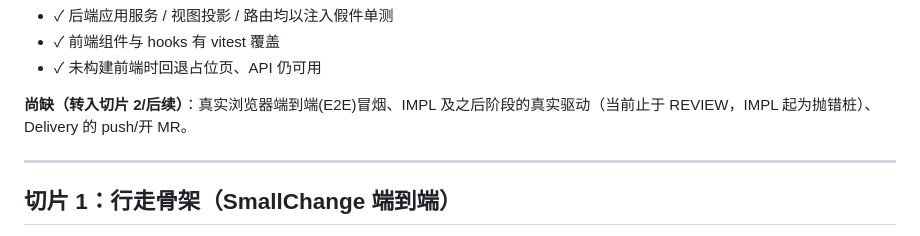
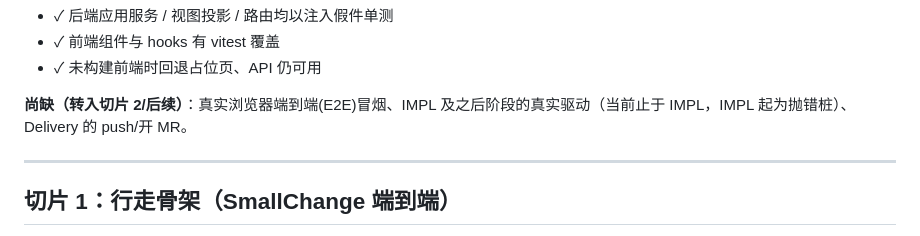
Before and after one commit to wang14597/autodev, a Markdown page: ROADMAP.md, the part around the change. GitHub-like rendering.

Commit message:
docs(roadmap): 修掉文档内部自相矛盾的驱动边界描述
第 75 行已写「止于 IMPL」, 第 85 行仍写「当前止于 REVIEW」—— 同一份文档两个说法。
自动检查抓不到这类语义矛盾(它只查伪造符号/坏链/计数标记), 靠人工核对发现。

Docs-Impact: none

```diff
--- a/ROADMAP.md
+++ b/ROADMAP.md
@@ -82,7 +82,7 @@ AutoDev 按垂直切片逐步演进，从"最薄的行走骨架"到"全自动无
 - ✓ 前端组件与 hooks 有 vitest 覆盖
 - ✓ 未构建前端时回退占位页、API 仍可用
 
-**尚缺（转入切片 2/后续）**：真实浏览器端到端(E2E)冒烟、IMPL 及之后阶段的真实驱动（当前止于 REVIEW，IMPL 起为抛错桩）、Delivery 的 push/开 MR。
+**尚缺（转入切片 2/后续）**：真实浏览器端到端(E2E)冒烟、IMPL 及之后阶段的真实驱动（当前止于 IMPL，IMPL 起为抛错桩）、Delivery 的 push/开 MR。
 
 ---
 
```
